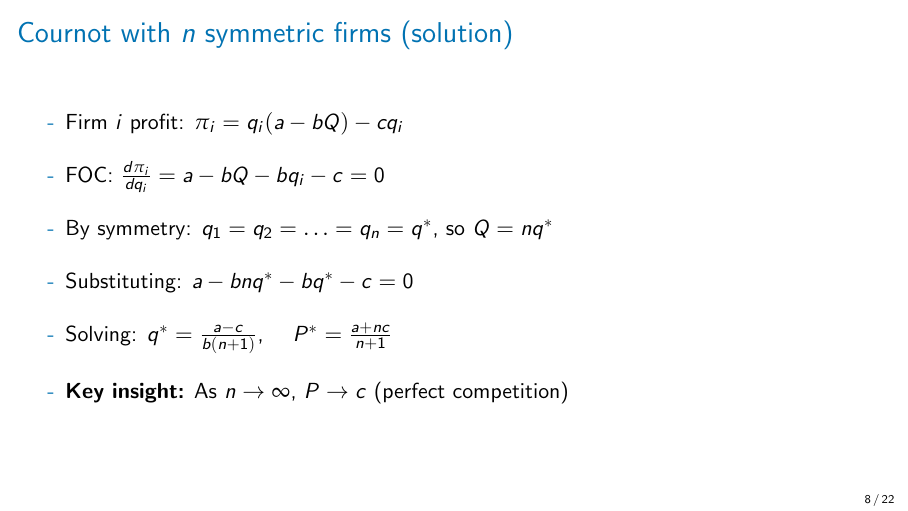
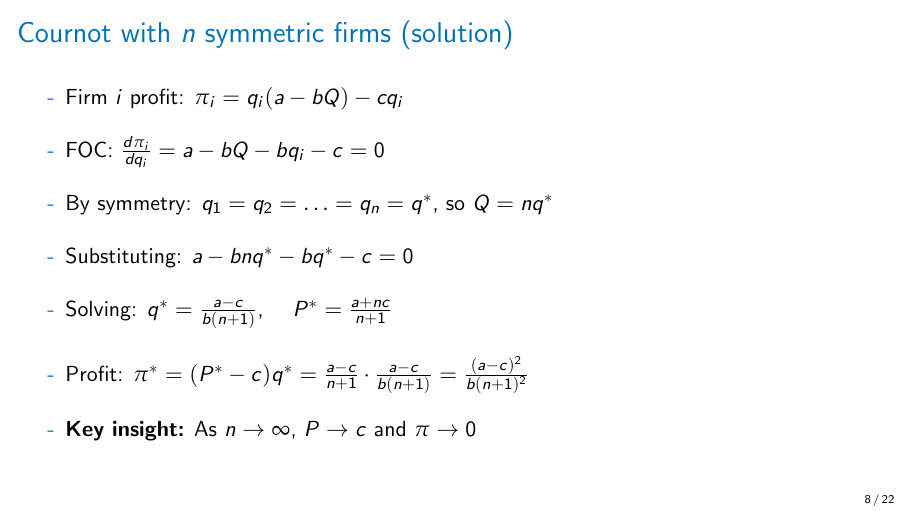
Before and after one commit to nvreug/masters_io, LaTeX slides (slides/lecture_06/lecture_06.tex): page 8 of 22. Compiled offline with pdfLaTeX.

Commit message:
Add profit derivation to n-firm Cournot solution
Co-Authored-By: Claude Opus 4.5 <noreply@anthropic.com>

```diff
--- a/slides/lecture_06/lecture_06.tex
+++ b/slides/lecture_06/lecture_06.tex
@@ -181,7 +181,8 @@ Nicholas Vreugdenhil \\
 		\item By symmetry: $q_1 = q_2 = \ldots = q_n = q^*$, so $Q = nq^*$
 		\item Substituting: $a - bnq^* - bq^* - c = 0$
 		\item Solving: $q^* = \frac{a-c}{b(n+1)}$, \quad $P^* = \frac{a + nc}{n+1}$
-		\item \textbf{Key insight:} As $n \to \infty$, $P \to c$ (perfect competition)
+		\item Profit: $\pi^* = (P^* - c)q^* = \frac{a-c}{n+1} \cdot \frac{a-c}{b(n+1)} = \frac{(a-c)^2}{b(n+1)^2}$
+		\item \textbf{Key insight:} As $n \to \infty$, $P \to c$ and $\pi \to 0$
 	\end{wideitemize}
 \end{frame}
 
```
Also changed, not shown: slides/lecture_06/lecture_06.pdf.
